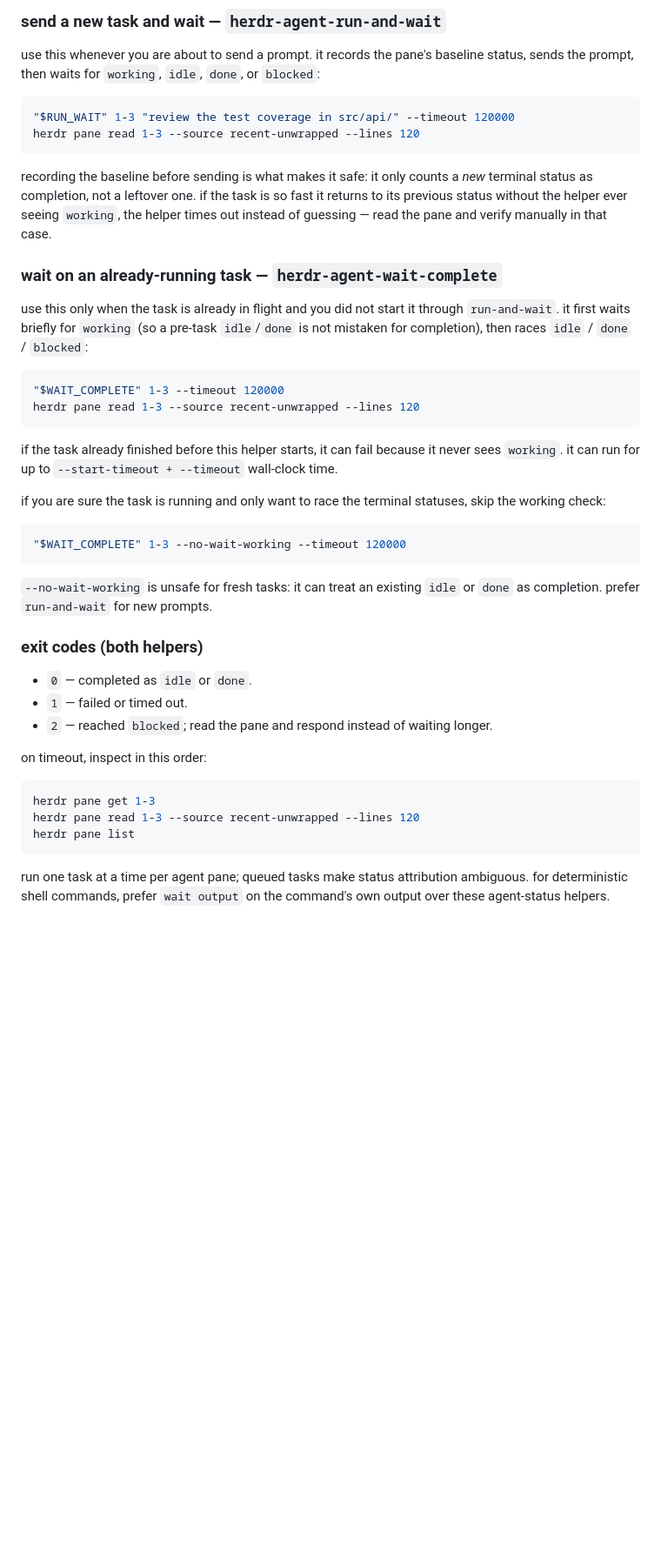
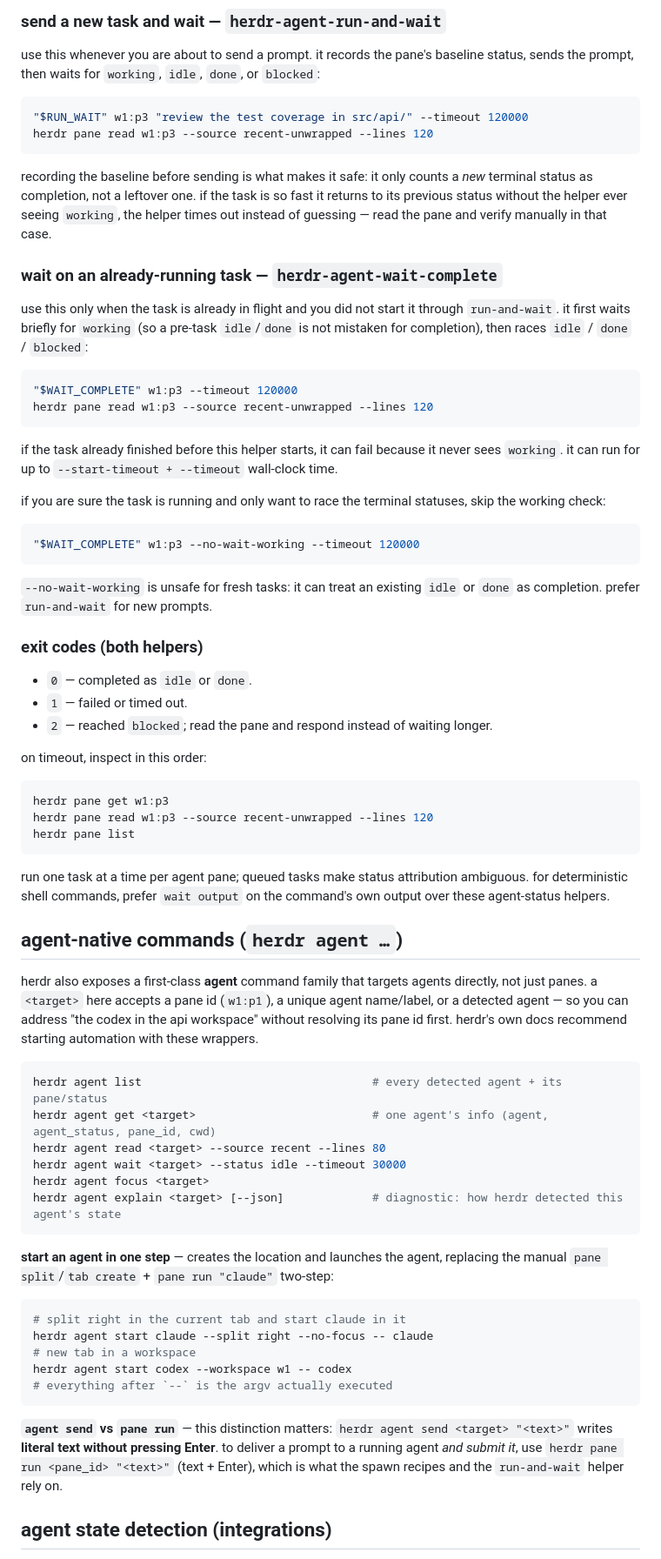
Before and after one commit to speardragon/skills, a Markdown page: skills/herdr-cli/SKILL.md, the part around one of its changes. Shown at 87% size. Drawn GitHub-style; blank space fills up the shorter version.

````diff
--- a/skills/herdr-cli/SKILL.md
+++ b/skills/herdr-cli/SKILL.md
@@ -189,8 +189,8 @@ both treat `idle` and `done` as completion, and `blocked` as needs-attention.
 use this whenever you are about to send a prompt. it records the pane's baseline status, sends the prompt, then waits for `working`, `idle`, `done`, or `blocked`:
 
 ```bash
-"$RUN_WAIT" 1-3 "review the test coverage in src/api/" --timeout 120000
-herdr pane read 1-3 --source recent-unwrapped --lines 120
+"$RUN_WAIT" w1:p3 "review the test coverage in src/api/" --timeout 120000
+herdr pane read w1:p3 --source recent-unwrapped --lines 120
 ```
 
 recording the baseline before sending is what makes it safe: it only counts a _new_ terminal status as completion, not a leftover one. if the task is so fast it returns to its previous status without the helper ever seeing `working`, the helper times out instead of guessing — read the pane and verify manually in that case.
@@ -200,8 +200,8 @@ recording the baseline before sending is what makes it safe: it only counts a _n
 use this only when the task is already in flight and you did not start it through `run-and-wait`. it first waits briefly for `working` (so a pre-task `idle`/`done` is not mistaken for completion), then races `idle` / `done` / `blocked`:
 
 ```bash
-"$WAIT_COMPLETE" 1-3 --timeout 120000
-herdr pane read 1-3 --source recent-unwrapped --lines 120
+"$WAIT_COMPLETE" w1:p3 --timeout 120000
+herdr pane read w1:p3 --source recent-unwrapped --lines 120
 ```
 
 if the task already finished before this helper starts, it can fail because it never sees `working`. it can run for up to `--start-timeout + --timeout` wall-clock time.
@@ -209,7 +209,7 @@ if the task already finished before this helper starts, it can fail because it n
 if you are sure the task is running and only want to race the terminal statuses, skip the working check:
 
 ```bash
-"$WAIT_COMPLETE" 1-3 --no-wait-working --timeout 120000
+"$WAIT_COMPLETE" w1:p3 --no-wait-working --timeout 120000
 ```
 
 `--no-wait-working` is unsafe for fresh tasks: it can treat an existing `idle` or `done` as completion. prefer `run-and-wait` for new prompts.
@@ -223,9 +223,37 @@ if you are sure the task is running and only want to race the terminal statuses,
 on timeout, inspect in this order:
 
 ```bash
-herdr pane get 1-3
-herdr pane read 1-3 --source recent-unwrapped --lines 120
+herdr pane get w1:p3
+herdr pane read w1:p3 --source recent-unwrapped --lines 120
 herdr pane list
 ```
 
 run one task at a time per agent pane; queued tasks make status attribution ambiguous. for deterministic shell commands, prefer `wait output` on the command's own output over these agent-status helpers.
+
+## agent-native commands (`herdr agent …`)
+
+herdr also exposes a first-class **agent** command family that targets agents directly, not just panes. a `<target>` here accepts a pane id (`w1:p1`), a unique agent name/label, or a detected agent — so you can address "the codex in the api workspace" without resolving its pane id first. herdr's own docs recommend starting automation with these wrappers.
+
+```bash
+herdr agent list                                  # every detected agent + its pane/status
+herdr agent get <target>                          # one agent's info (agent, agent_status, pane_id, cwd)
+herdr agent read <target> --source recent --lines 80
+herdr agent wait <target> --status idle --timeout 30000
+herdr agent focus <target>
+herdr agent explain <target> [--json]             # diagnostic: how herdr detected this agent's state
+```
+
+**start an agent in one step** — creates the location and launches the agent, replacing the manual `pane split`/`tab create` + `pane run "claude"` two-step:
+
+```bash
+# split right in the current tab and start claude in it
+herdr agent start claude --split right --no-focus -- claude
+# new tab in a workspace
+herdr agent start codex --workspace w1 -- codex
+# everything after `--` is the argv actually executed
+```
+
+**`agent send` vs `pane run`** — this distinction matters: `herdr agent send <target> "<text>"` writes **literal text without pressing Enter**. to deliver a prompt to a running agent *and submit it*, use `herdr pane run <pane_id> "<text>"` (text + Enter), which is what the spawn recipes and the `run-and-wait` helper rely on.
+
+## agent state detection (integrations)
+
````
Also changed, not shown: other parts of skills/herdr-cli/SKILL.md (+48 -40 lines), skills/herdr-agent/SKILL.md (+2 -0 lines).
